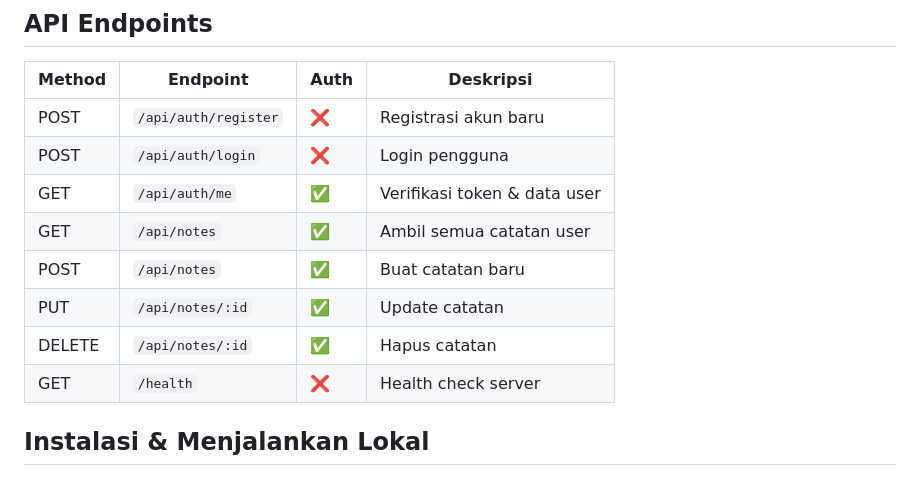
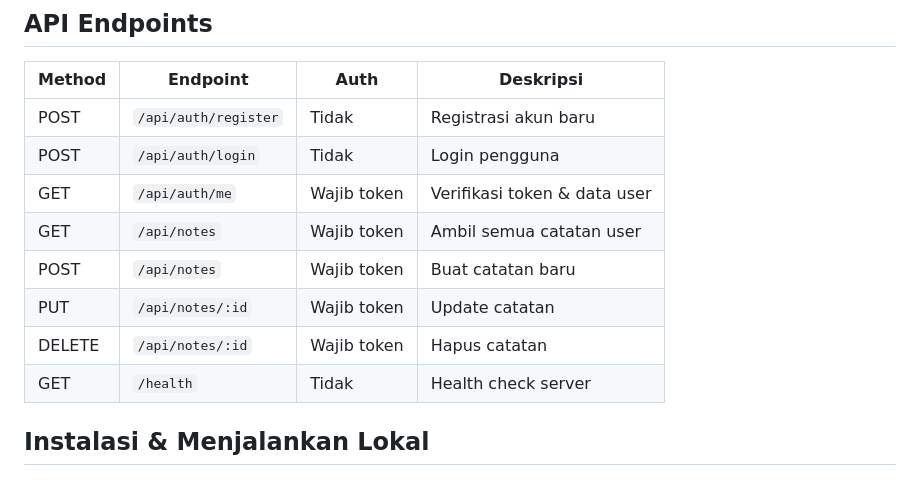
Before and after one commit to baguspradita/AetherNote, a Markdown page: README.md, the part around one of its changes. Rendered like a GitHub page.

Commit message:
docs: memperjelas deskripsi atau dokumentasi project

```diff
--- a/README.md
+++ b/README.md
@@ -50,14 +50,14 @@ express-hosting/
 
 | Method | Endpoint | Auth | Deskripsi |
 |--------|----------|------|-----------|
-| POST | `/api/auth/register` | ❌ | Registrasi akun baru |
-| POST | `/api/auth/login` | ❌ | Login pengguna |
-| GET | `/api/auth/me` | ✅ | Verifikasi token & data user |
-| GET | `/api/notes` | ✅ | Ambil semua catatan user |
-| POST | `/api/notes` | ✅ | Buat catatan baru |
-| PUT | `/api/notes/:id` | ✅ | Update catatan |
-| DELETE | `/api/notes/:id` | ✅ | Hapus catatan |
-| GET | `/health` | ❌ | Health check server |
+| POST | `/api/auth/register` | Tidak | Registrasi akun baru |
+| POST | `/api/auth/login` | Tidak | Login pengguna |
+| GET | `/api/auth/me` | Wajib token | Verifikasi token & data user |
+| GET | `/api/notes` | Wajib token | Ambil semua catatan user |
+| POST | `/api/notes` | Wajib token | Buat catatan baru |
+| PUT | `/api/notes/:id` | Wajib token | Update catatan |
+| DELETE | `/api/notes/:id` | Wajib token | Hapus catatan |
+| GET | `/health` | Tidak | Health check server |
 
 ## Instalasi & Menjalankan Lokal
 
```
Also changed, not shown: other parts of README.md (+1 -1 lines).
